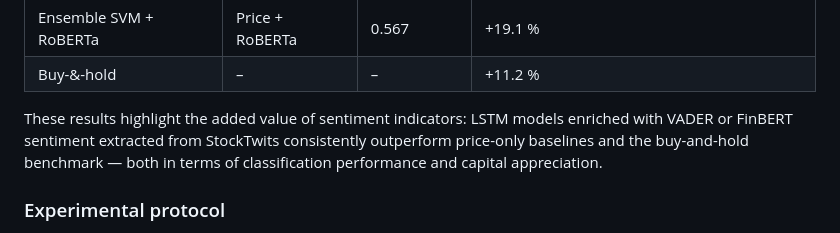
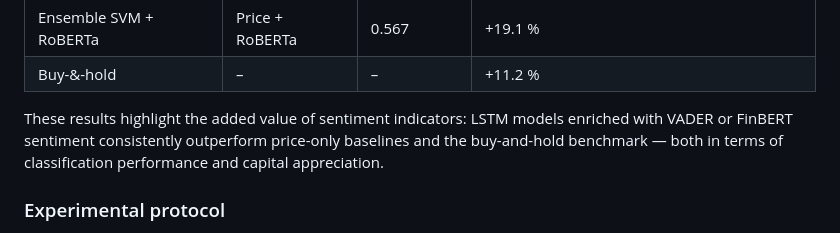
Before and after one commit to gaeldatascience/apple-stock-prediction, a Markdown page: README.md, the part around the change. Rendered like a GitHub page.

```diff
--- a/README.md
+++ b/README.md
@@ -20,7 +20,7 @@ The table below reports the **weighted F1-score** (a class-balanced performance
 | Ensemble SVM + RoBERTa | Price + RoBERTa | 0.567 | +19.1 % |
 | Buy-&-hold | – | – | +11.2 % |
 
-These results highlight the added value of sentiment indicators: LSTM models enriched with VADER or FinBERT sentiment extracted from StockTwits consistently outperform price-only baselines and the buy-and-hold benchmark — both in terms of classification performance and capital appreciation.
+These results highlight the added value of sentiment indicators: LSTM models enriched with VADER or FinBERT sentiment consistently outperform price-only baselines and the buy-and-hold benchmark — both in terms of classification performance and capital appreciation.
 
 ### Experimental protocol
 
```
